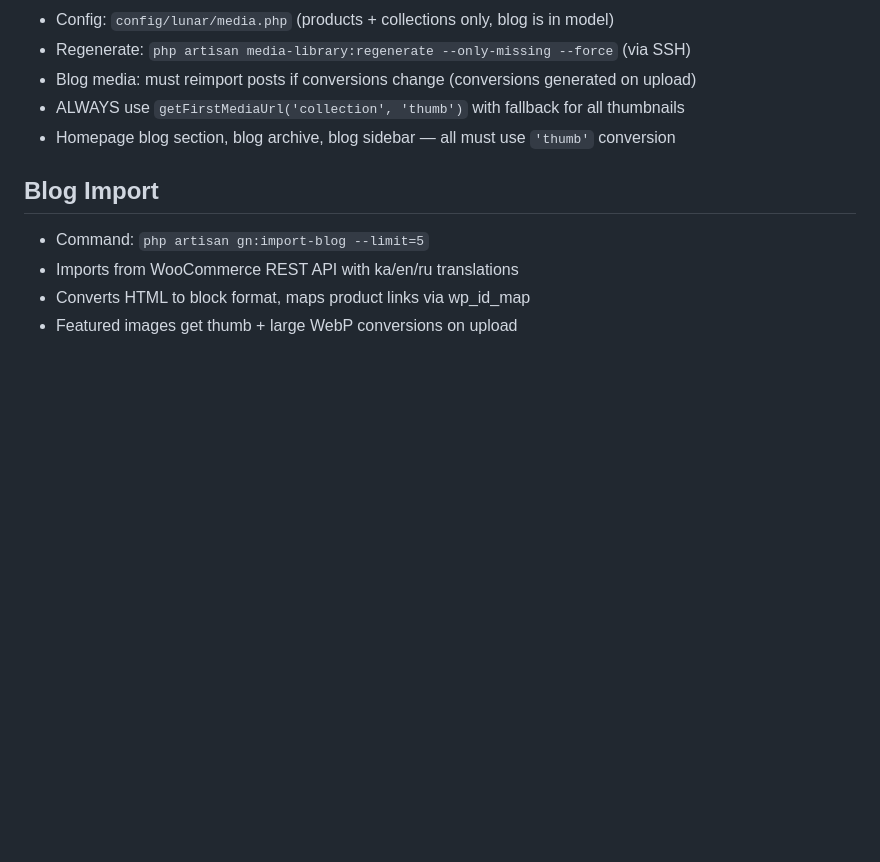
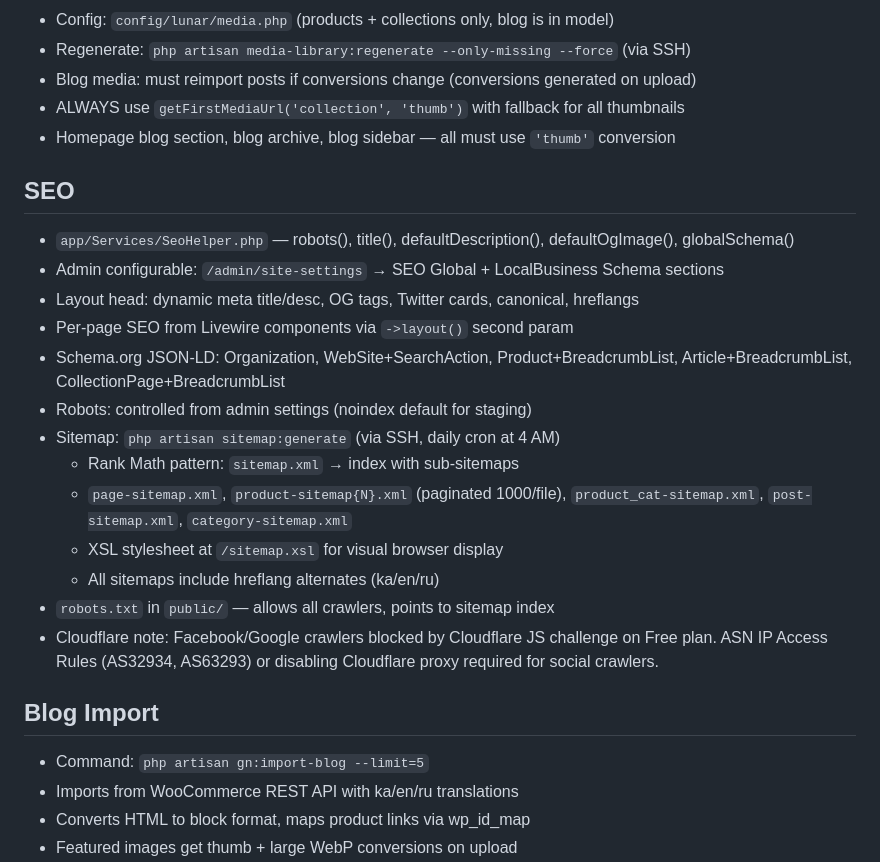
Before and after one commit to Samsiani/gn-webite-laravel, a Markdown page: CLAUDE.md, the part around the change. Rendered like a GitHub page; blank space fills up the shorter version.

Commit message:
Update CLAUDE.md with full SEO documentation
Co-Authored-By: Claude Opus 4.6 (1M context) <noreply@anthropic.com>

```diff
--- a/CLAUDE.md
+++ b/CLAUDE.md
@@ -97,6 +97,21 @@ Use for:
 - ALWAYS use `getFirstMediaUrl('collection', 'thumb')` with fallback for all thumbnails
 - Homepage blog section, blog archive, blog sidebar — all must use `'thumb'` conversion
 
+## SEO
+- `app/Services/SeoHelper.php` — robots(), title(), defaultDescription(), defaultOgImage(), globalSchema()
+- Admin configurable: `/admin/site-settings` → SEO Global + LocalBusiness Schema sections
+- Layout head: dynamic meta title/desc, OG tags, Twitter cards, canonical, hreflangs
+- Per-page SEO from Livewire components via `->layout()` second param
+- Schema.org JSON-LD: Organization, WebSite+SearchAction, Product+BreadcrumbList, Article+BreadcrumbList, CollectionPage+BreadcrumbList
+- Robots: controlled from admin settings (noindex default for staging)
+- Sitemap: `php artisan sitemap:generate` (via SSH, daily cron at 4 AM)
+  - Rank Math pattern: `sitemap.xml` → index with sub-sitemaps
+  - `page-sitemap.xml`, `product-sitemap{N}.xml` (paginated 1000/file), `product_cat-sitemap.xml`, `post-sitemap.xml`, `category-sitemap.xml`
+  - XSL stylesheet at `/sitemap.xsl` for visual browser display
+  - All sitemaps include hreflang alternates (ka/en/ru)
+- `robots.txt` in `public/` — allows all crawlers, points to sitemap index
+- Cloudflare note: Facebook/Google crawlers blocked by Cloudflare JS challenge on Free plan. ASN IP Access Rules (AS32934, AS63293) or disabling Cloudflare proxy required for social crawlers.
+
 ## Blog Import
 - Command: `php artisan gn:import-blog --limit=5`
 - Imports from WooCommerce REST API with ka/en/ru translations
```
